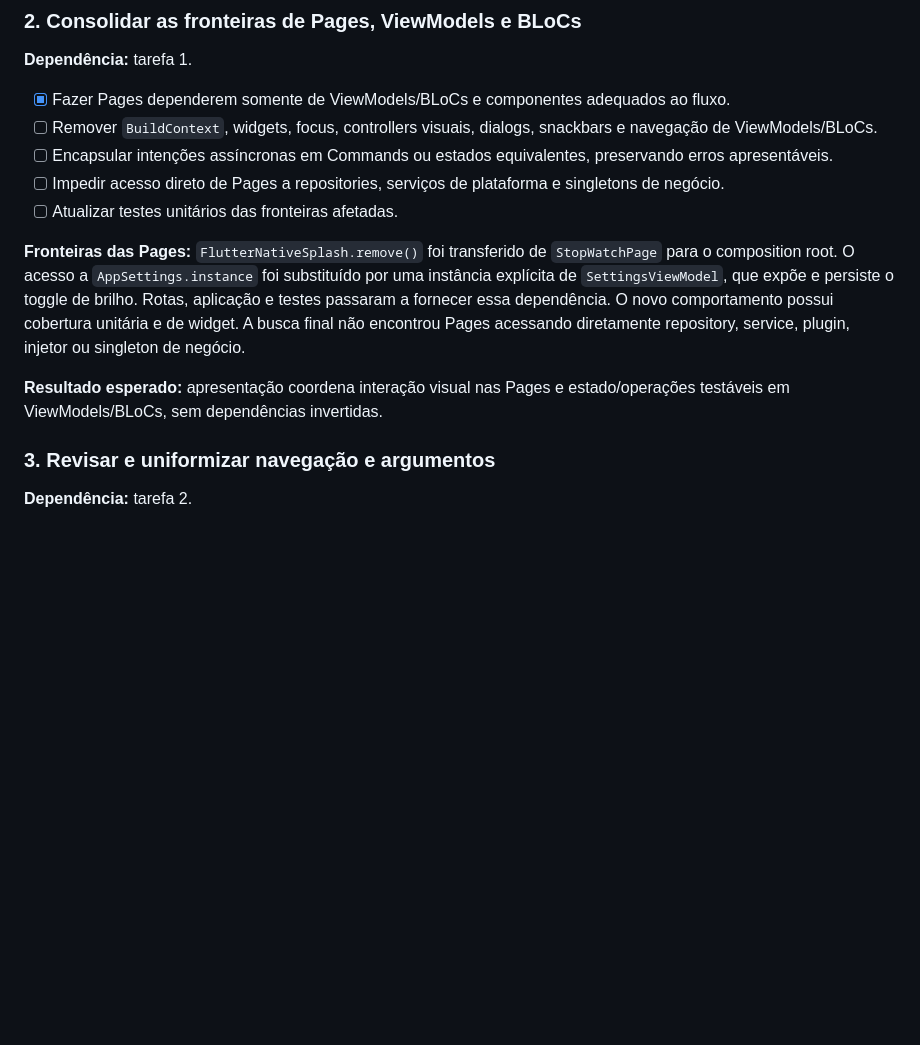
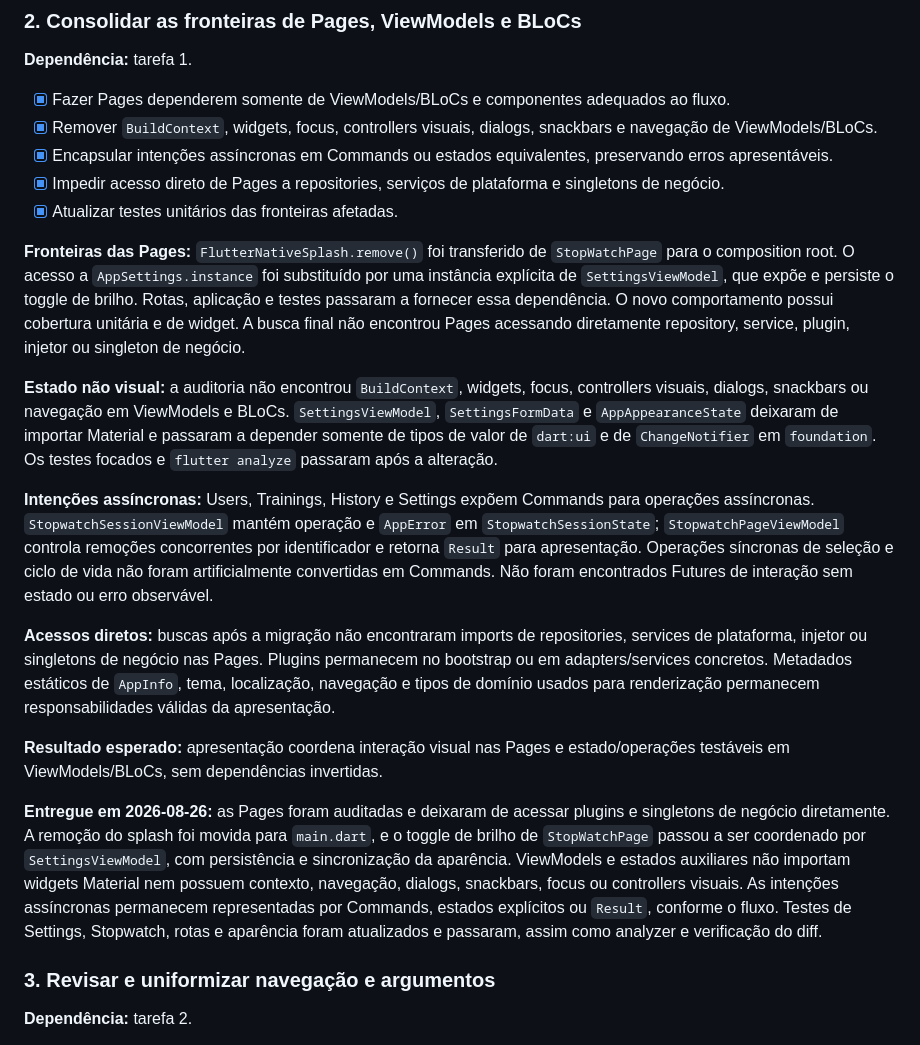
Before and after one commit to rudsonalves/trainers_stopwatch, a Markdown page: doc/backlog/010-consolidacao-ui-e-legado-tasks.md, the part around the change. GitHub-like rendering; blank space fills up the shorter version.

Commit message:
## 2026/08/26 - bkl010/task-02
This change completes the presentation-boundary consolidation task by documenting the removal of visual framework concerns from ViewModels and BLoCs, the representation of asynchronous interactions through observable state mechanisms, and the elimination of direct business and platform dependencies from Pages.

The backlog now records the architectural decisions, audit findings, affected presentation flows, and validation coverage delivered for Settings, Stopwatch, navigation, and appearance behavior.

1. **`doc/backlog/010-consolidacao-ui-e-legado-tasks.md`**

   * Marked all presentation-responsibility subtasks as completed, covering non-visual ViewModels and BLoCs, asynchronous intentions, Page dependency boundaries, and affected unit tests.
   * Documented the audit confirming that ViewModels and BLoCs no longer contain `BuildContext`, Material widgets, focus handling, visual controllers, dialogs, snackbars, or navigation concerns.
   * Recorded that `SettingsViewModel`, `SettingsFormData`, and `AppAppearanceState` now depend on value types from `dart:ui` and `ChangeNotifier` from `foundation` instead of Material.
   * Described how asynchronous operations are exposed through Commands in Users, Trainings, History, and Settings, while Stopwatch flows use explicit operation state, `AppError`, concurrency tracking, and `Result`.
   * Clarified that synchronous selection and lifecycle operations remain synchronous where command abstraction would not add value.
   * Documented the completed Page dependency audit, including the relocation of splash removal to the composition root and coordination of brightness persistence and appearance synchronization through `SettingsViewModel`.
   * Recorded that Pages no longer directly access repositories, platform services, dependency injectors, business singletons, or plugins, while valid presentation concerns remain in place.
   * Added the delivery summary and validation results for Settings, Stopwatch, routes, appearance, focused tests, static analysis, and diff verification.

### Conclusion

The presentation layer consolidation task is now documented as complete. Pages coordinate visual interaction, while ViewModels and BLoCs expose testable state and operations without visual framework or inverted infrastructure dependencies.

The recorded audit and validation confirm consistent architectural boundaries across the affected Settings, Stopwatch, navigation, and appearance flows.

```diff
--- a/doc/backlog/010-consolidacao-ui-e-legado-tasks.md
+++ b/doc/backlog/010-consolidacao-ui-e-legado-tasks.md
@@ -102,13 +102,13 @@ backlog próprio caso sejam necessárias.
 
 - [x] Fazer Pages dependerem somente de ViewModels/BLoCs e componentes
       adequados ao fluxo.
-- [ ] Remover `BuildContext`, widgets, focus, controllers visuais, dialogs,
+- [x] Remover `BuildContext`, widgets, focus, controllers visuais, dialogs,
       snackbars e navegação de ViewModels/BLoCs.
-- [ ] Encapsular intenções assíncronas em Commands ou estados equivalentes,
+- [x] Encapsular intenções assíncronas em Commands ou estados equivalentes,
       preservando erros apresentáveis.
-- [ ] Impedir acesso direto de Pages a repositories, serviços de plataforma e
+- [x] Impedir acesso direto de Pages a repositories, serviços de plataforma e
       singletons de negócio.
-- [ ] Atualizar testes unitários das fronteiras afetadas.
+- [x] Atualizar testes unitários das fronteiras afetadas.
 
 **Fronteiras das Pages:** `FlutterNativeSplash.remove()` foi transferido de
 `StopWatchPage` para o composition root. O acesso a `AppSettings.instance` foi
@@ -118,8 +118,41 @@ dependência. O novo comportamento possui cobertura unitária e de widget. A
 busca final não encontrou Pages acessando diretamente repository, service,
 plugin, injetor ou singleton de negócio.
 
+**Estado não visual:** a auditoria não encontrou `BuildContext`, widgets,
+focus, controllers visuais, dialogs, snackbars ou navegação em ViewModels e
+BLoCs. `SettingsViewModel`, `SettingsFormData` e `AppAppearanceState` deixaram
+de importar Material e passaram a depender somente de tipos de valor de
+`dart:ui` e de `ChangeNotifier` em `foundation`. Os testes focados e
+`flutter analyze` passaram após a alteração.
+
+**Intenções assíncronas:** Users, Trainings, History e Settings expõem Commands
+para operações assíncronas. `StopwatchSessionViewModel` mantém operação e
+`AppError` em `StopwatchSessionState`; `StopwatchPageViewModel` controla
+remoções concorrentes por identificador e retorna `Result` para apresentação.
+Operações síncronas de seleção e ciclo de vida não foram artificialmente
+convertidas em Commands. Não foram encontrados Futures de interação sem estado
+ou erro observável.
+
+**Acessos diretos:** buscas após a migração não encontraram imports de
+repositories, services de plataforma, injetor ou singletons de negócio nas
+Pages. Plugins permanecem no bootstrap ou em adapters/services concretos.
+Metadados estáticos de `AppInfo`, tema, localização, navegação e tipos de
+domínio usados para renderização permanecem responsabilidades válidas da
+apresentação.
+
 **Resultado esperado:** apresentação coordena interação visual nas Pages e
 estado/operações testáveis em ViewModels/BLoCs, sem dependências invertidas.
+
+**Entregue em 2026-08-26:** as Pages foram auditadas e deixaram de acessar
+plugins e singletons de negócio diretamente. A remoção do splash foi movida
+para `main.dart`, e o toggle de brilho de `StopWatchPage` passou a ser
+coordenado por `SettingsViewModel`, com persistência e sincronização da
+aparência. ViewModels e estados auxiliares não importam widgets Material nem
+possuem contexto, navegação, dialogs, snackbars, focus ou controllers visuais.
+As intenções assíncronas permanecem representadas por Commands, estados
+explícitos ou `Result`, conforme o fluxo. Testes de Settings, Stopwatch, rotas
+e aparência foram atualizados e passaram, assim como analyzer e verificação do
+diff.
 
 ### 3. Revisar e uniformizar navegação e argumentos
 
```
Also changed, not shown: Changelog.md (+23 -0 lines).
